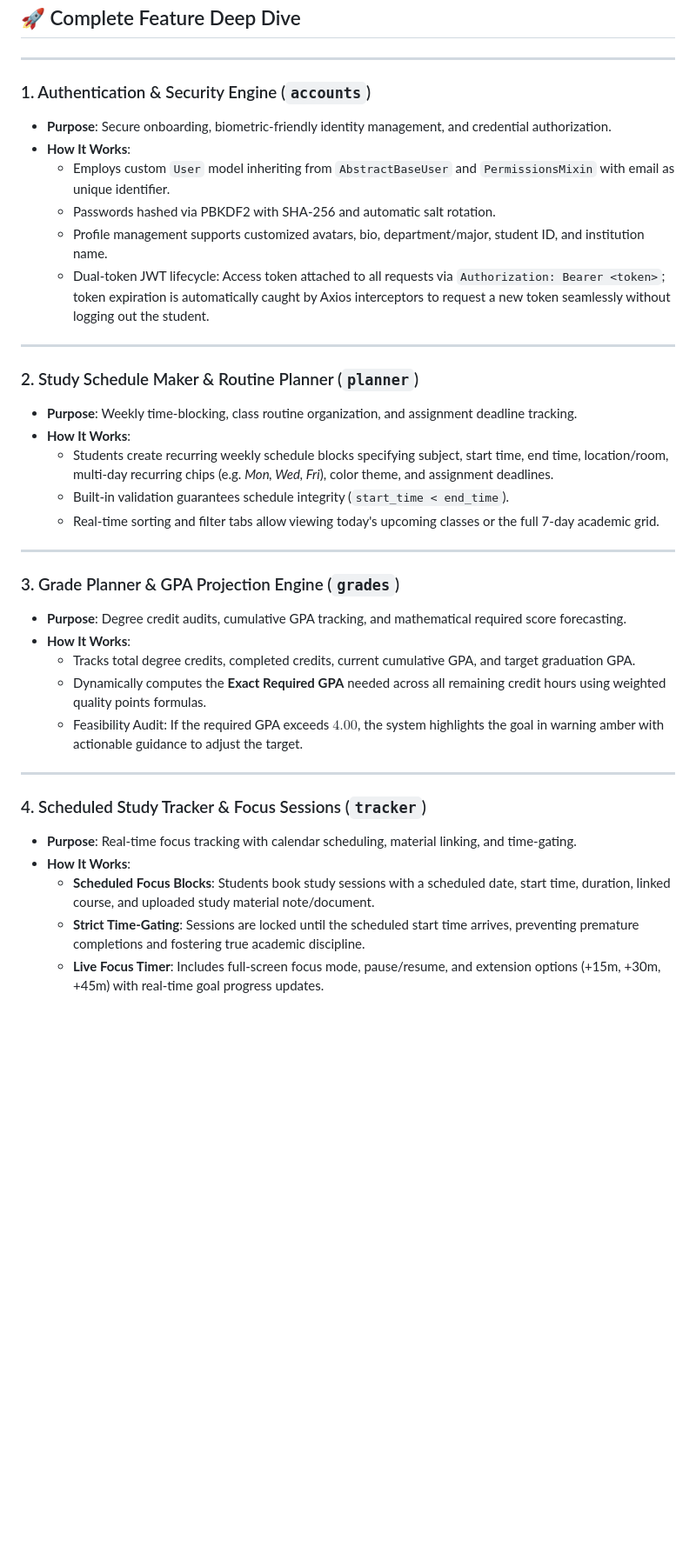
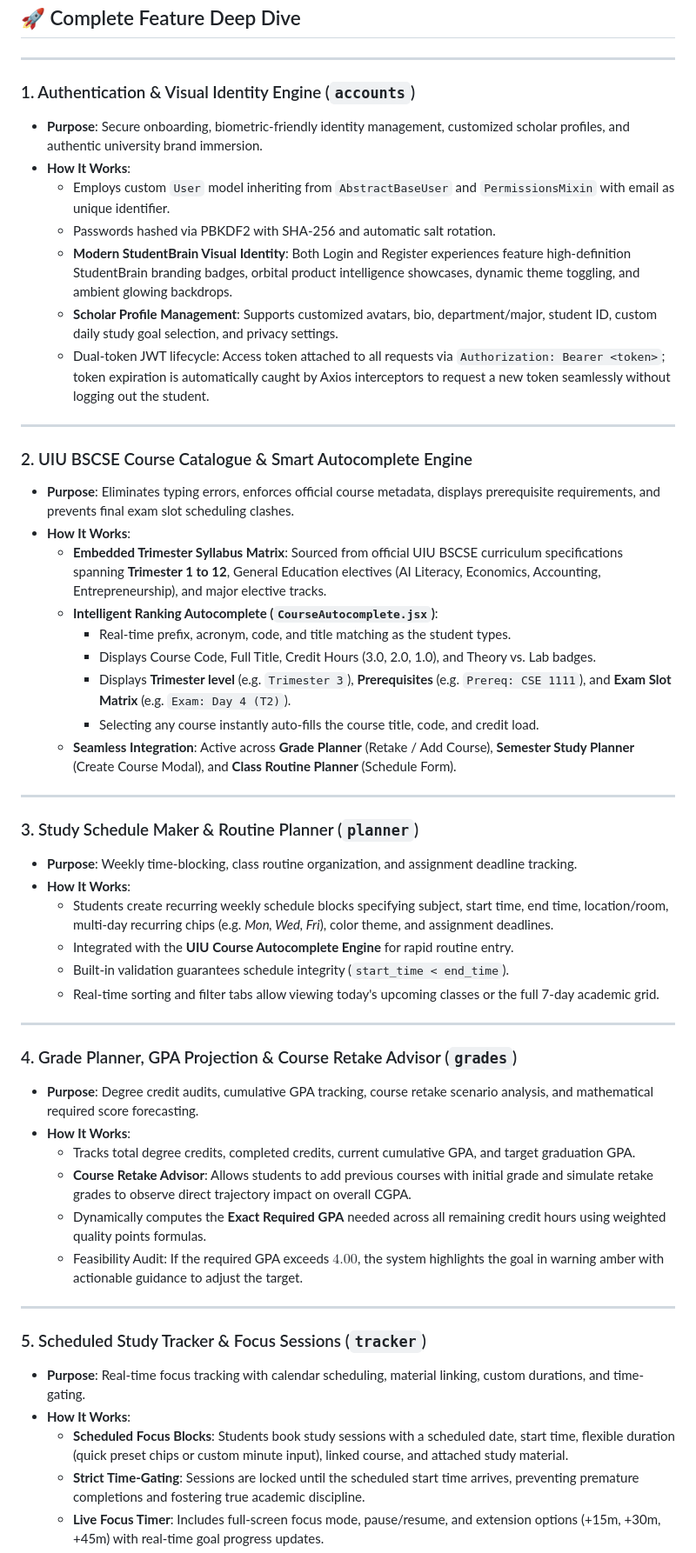
Before and after one commit to Rafayet-Hossen/uiu-student-brain, a Markdown page: README.md, the part around one of its changes. Shown at 87% size. Drawn GitHub-style; blank space fills up the shorter version.

Commit message:
docs: update README with UIU BSCSE course autocomplete, modern branding, and enhanced platform features

```diff
--- a/README.md
+++ b/README.md
@@ -83,42 +86,59 @@ graph TD
 
 ---
 
-### 1. Authentication & Security Engine (`accounts`)
+### 1. Authentication & Visual Identity Engine (`accounts`)
 
-- **Purpose**: Secure onboarding, biometric-friendly identity management, and credential authorization.
+- **Purpose**: Secure onboarding, biometric-friendly identity management, customized scholar profiles, and authentic university brand immersion.
 - **How It Works**:
   - Employs custom `User` model inheriting from `AbstractBaseUser` and `PermissionsMixin` with email as unique identifier.
   - Passwords hashed via PBKDF2 with SHA-256 and automatic salt rotation.
-  - Profile management supports customized avatars, bio, department/major, student ID, and institution name.
+  - **Modern StudentBrain Visual Identity**: Both Login and Register experiences feature high-definition StudentBrain branding badges, orbital product intelligence showcases, dynamic theme toggling, and ambient glowing backdrops.
+  - **Scholar Profile Management**: Supports customized avatars, bio, department/major, student ID, custom daily study goal selection, and privacy settings.
   - Dual-token JWT lifecycle: Access token attached to all requests via `Authorization: Bearer <token>`; token expiration is automatically caught by Axios interceptors to request a new token seamlessly without logging out the student.
 
 ---
 
-### 2. Study Schedule Maker & Routine Planner (`planner`)
+### 2. UIU BSCSE Course Catalogue & Smart Autocomplete Engine
+
+- **Purpose**: Eliminates typing errors, enforces official course metadata, displays prerequisite requirements, and prevents final exam slot scheduling clashes.
+- **How It Works**:
+  - **Embedded Trimester Syllabus Matrix**: Sourced from official UIU BSCSE curriculum specifications spanning **Trimester 1 to 12**, General Education electives (AI Literacy, Economics, Accounting, Entrepreneurship), and major elective tracks.
+  - **Intelligent Ranking Autocomplete (`CourseAutocomplete.jsx`)**:
+    - Real-time prefix, acronym, code, and title matching as the student types.
+    - Displays Course Code, Full Title, Credit Hours (3.0, 2.0, 1.0), and Theory vs. Lab badges.
+    - Displays **Trimester level** (e.g. `Trimester 3`), **Prerequisites** (e.g. `Prereq: CSE 1111`), and **Exam Slot Matrix** (e.g. `Exam: Day 4 (T2)`).
+    - Selecting any course instantly auto-fills the course title, code, and credit load.
+  - **Seamless Integration**: Active across **Grade Planner** (Retake / Add Course), **Semester Study Planner** (Create Course Modal), and **Class Routine Planner** (Schedule Form).
+
+---
+
+### 3. Study Schedule Maker & Routine Planner (`planner`)
 
 - **Purpose**: Weekly time-blocking, class routine organization, and assignment deadline tracking.
 - **How It Works**:
   - Students create recurring weekly schedule blocks specifying subject, start time, end time, location/room, multi-day recurring chips (e.g. _Mon, Wed, Fri_), color theme, and assignment deadlines.
+  - Integrated with the **UIU Course Autocomplete Engine** for rapid routine entry.
   - Built-in validation guarantees schedule integrity (`start_time < end_time`).
   - Real-time sorting and filter tabs allow viewing today's upcoming classes or the full 7-day academic grid.
 
 ---
 
-### 3. Grade Planner & GPA Projection Engine (`grades`)
+### 4. Grade Planner, GPA Projection & Course Retake Advisor (`grades`)
 
-- **Purpose**: Degree credit audits, cumulative GPA tracking, and mathematical required score forecasting.
+- **Purpose**: Degree credit audits, cumulative GPA tracking, course retake scenario analysis, and mathematical required score forecasting.
 - **How It Works**:
   - Tracks total degree credits, completed credits, current cumulative GPA, and target graduation GPA.
+  - **Course Retake Advisor**: Allows students to add previous courses with initial grade and simulate retake grades to observe direct trajectory impact on overall CGPA.
   - Dynamically computes the **Exact Required GPA** needed across all remaining credit hours using weighted quality points formulas.
   - Feasibility Audit: If the required GPA exceeds $4.00$, the system highlights the goal in warning amber with actionable guidance to adjust the target.
 
 ---
 
-### 4. Scheduled Study Tracker & Focus Sessions (`tracker`)
+### 5. Scheduled Study Tracker & Focus Sessions (`tracker`)
 
-- **Purpose**: Real-time focus tracking with calendar scheduling, material linking, and time-gating.
+- **Purpose**: Real-time focus tracking with calendar scheduling, material linking, custom durations, and time-gating.
 - **How It Works**:
-  - **Scheduled Focus Blocks**: Students book study sessions with a scheduled date, start time, duration, linked course, and uploaded study material note/document.
+  - **Scheduled Focus Blocks**: Students book study sessions with a scheduled date, start time, flexible duration (quick preset chips or custom minute input), linked course, and attached study material.
   - **Strict Time-Gating**: Sessions are locked until the scheduled start time arrives, preventing premature completions and fostering true academic discipline.
   - **Live Focus Timer**: Includes full-screen focus mode, pause/resume, and extension options (+15m, +30m, +45m) with real-time goal progress updates.
   - **Multi-Format Session Logging**: Supports scheduled sessions, live Pomodoro sessions, and retroactive manual logging.
```
Also changed, not shown: other parts of README.md (+66 -26 lines).
